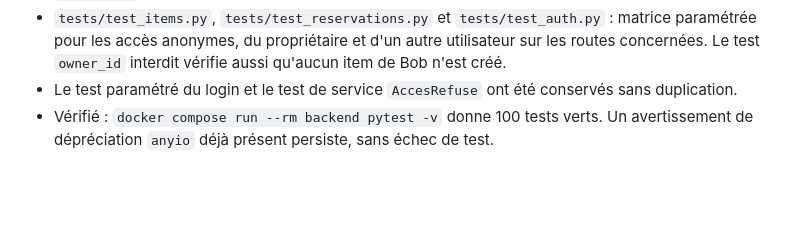
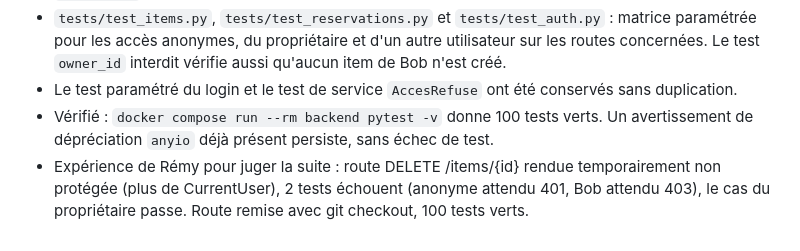
Before and after one commit to Remy-AbdoulMazidou/gearshare, a Markdown page: docs/suivi/journal.md, the part around the change. Drawn GitHub-style; blank space fills up the shorter version.

Commit message:
Ajoute la matrice de tests d'autorisation et l'expérience de la route non protégée

```diff
--- a/docs/suivi/journal.md
+++ b/docs/suivi/journal.md
@@ -524,3 +524,4 @@ Une entrée par session de travail, la plus récente en bas.
 - Le test paramétré du login et le test de service `AccesRefuse` ont été conservés sans duplication.
 - Vérifié : `docker compose run --rm backend pytest -v` donne 100 tests verts. Un avertissement de
   dépréciation `anyio` déjà présent persiste, sans échec de test.
+- Expérience de Rémy pour juger la suite : route DELETE /items/{id} rendue temporairement non protégée (plus de CurrentUser), 2 tests échouent (anonyme attendu 401, Bob attendu 403), le cas du propriétaire passe. Route remise avec git checkout, 100 tests verts.
```
